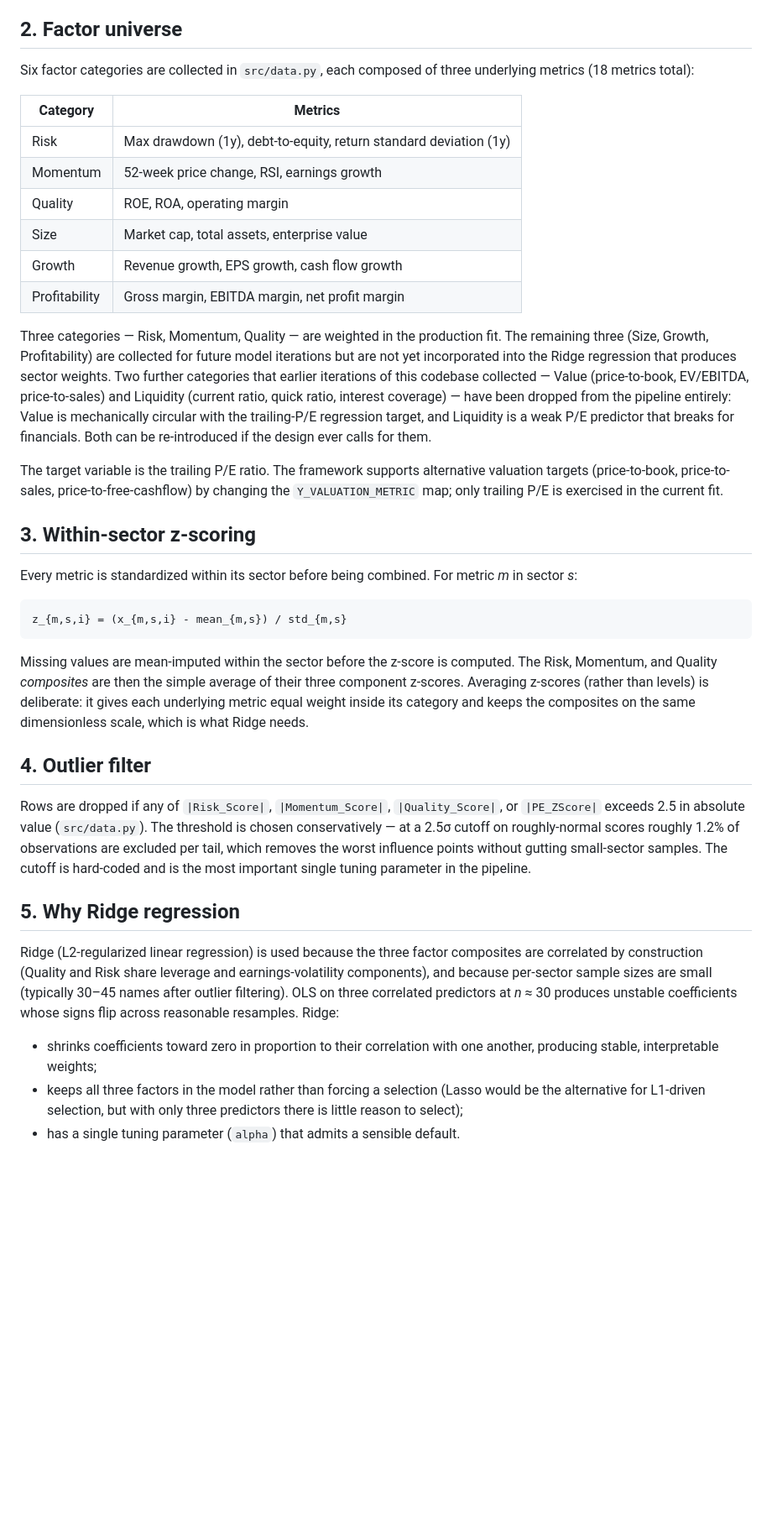
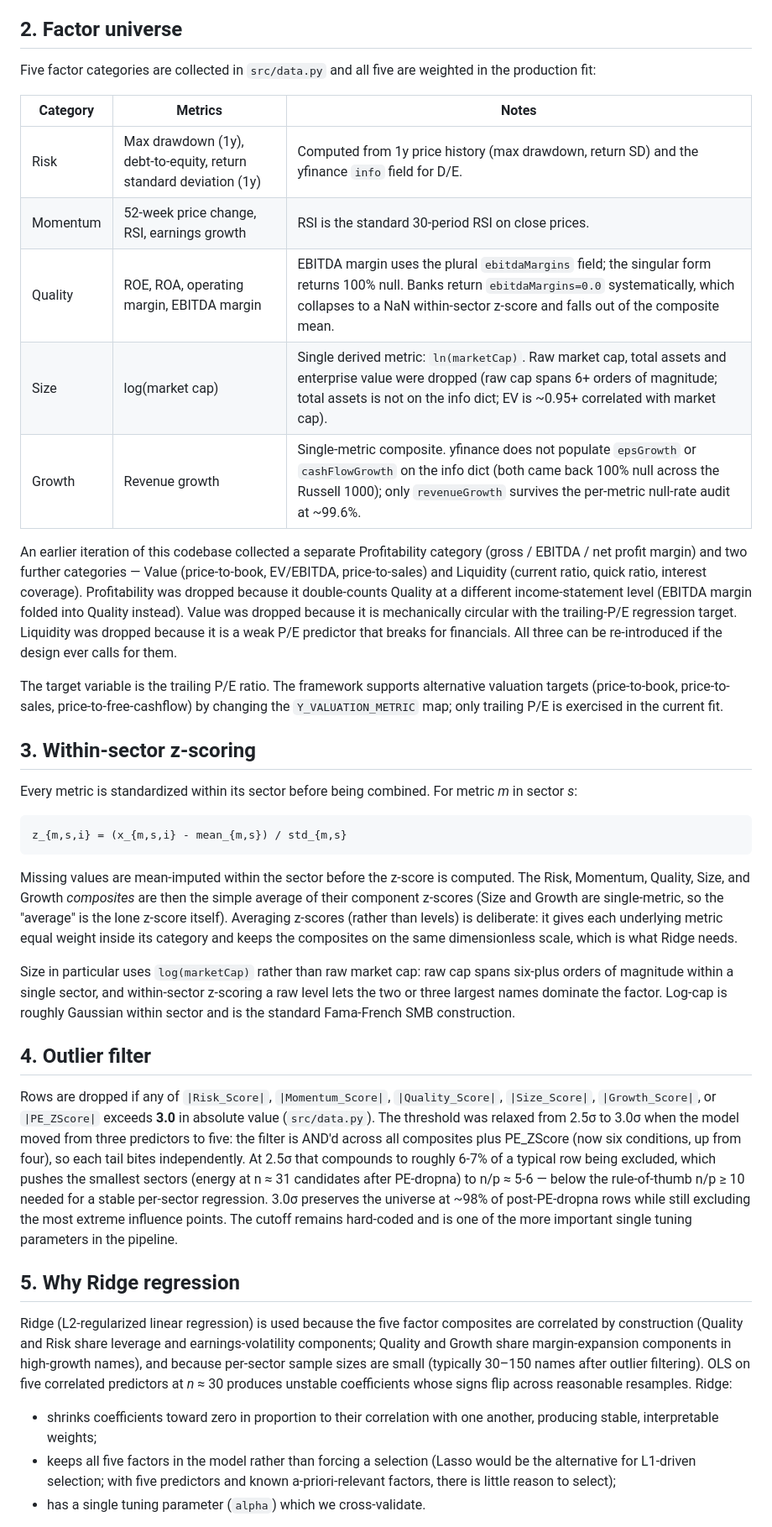
Before and after one commit to mackhaymond/sector-relative-valuation, a Markdown page: STRATEGY.md, the part around one of its changes. Shown at 84% size. Rendered like a GitHub page; blank space fills up the shorter version.

````diff
--- a/STRATEGY.md
+++ b/STRATEGY.md
@@ -14,18 +14,17 @@ Ranking AAPL against XOM on P/E ranks Apple's sector against ExxonMobil's sector
 
 ## 2. Factor universe
 
-Six factor categories are collected in `src/data.py`, each composed of three underlying metrics (18 metrics total):
+Five factor categories are collected in `src/data.py` and all five are weighted in the production fit:
 
-| Category        | Metrics                                                                |
-| --------------- | ---------------------------------------------------------------------- |
-| Risk            | Max drawdown (1y), debt-to-equity, return standard deviation (1y)      |
-| Momentum        | 52-week price change, RSI, earnings growth                             |
-| Quality         | ROE, ROA, operating margin                                             |
-| Size            | Market cap, total assets, enterprise value                             |
-| Growth          | Revenue growth, EPS growth, cash flow growth                           |
-| Profitability   | Gross margin, EBITDA margin, net profit margin                         |
+| Category   | Metrics                                                                           | Notes                                                              |
+| ---------- | --------------------------------------------------------------------------------- | ------------------------------------------------------------------ |
+| Risk       | Max drawdown (1y), debt-to-equity, return standard deviation (1y)                 | Computed from 1y price history (max drawdown, return SD) and the yfinance `info` field for D/E. |
+| Momentum   | 52-week price change, RSI, earnings growth                                        | RSI is the standard 30-period RSI on close prices.                  |
+| Quality    | ROE, ROA, operating margin, EBITDA margin                                         | EBITDA margin uses the plural `ebitdaMargins` field; the singular form returns 100% null. Banks return `ebitdaMargins=0.0` systematically, which collapses to a NaN within-sector z-score and falls out of the composite mean. |
+| Size       | log(market cap)                                                                   | Single derived metric: `ln(marketCap)`. Raw market cap, total assets and enterprise value were dropped (raw cap spans 6+ orders of magnitude; total assets is not on the info dict; EV is ~0.95+ correlated with market cap). |
+| Growth     | Revenue growth                                                                    | Single-metric composite. yfinance does not populate `epsGrowth` or `cashFlowGrowth` on the info dict (both came back 100% null across the Russell 1000); only `revenueGrowth` survives the per-metric null-rate audit at ~99.6%. |
 
-Three categories — Risk, Momentum, Quality — are weighted in the production fit. The remaining three (Size, Growth, Profitability) are collected for future model iterations but are not yet incorporated into the Ridge regression that produces sector weights. Two further categories that earlier iterations of this codebase collected — Value (price-to-book, EV/EBITDA, price-to-sales) and Liquidity (current ratio, quick ratio, interest coverage) — have been dropped from the pipeline entirely: Value is mechanically circular with the trailing-P/E regression target, and Liquidity is a weak P/E predictor that breaks for financials. Both can be re-introduced if the design ever calls for them.
+An earlier iteration of this codebase collected a separate Profitability category (gross / EBITDA / net profit margin) and two further categories — Value (price-to-book, EV/EBITDA, price-to-sales) and Liquidity (current ratio, quick ratio, interest coverage). Profitability was dropped because it double-counts Quality at a different income-statement level (EBITDA margin folded into Quality instead). Value was dropped because it is mechanically circular with the trailing-P/E regression target. Liquidity was dropped because it is a weak P/E predictor that breaks for financials. All three can be re-introduced if the design ever calls for them.
 
 The target variable is the trailing P/E ratio. The framework supports alternative valuation targets (price-to-book, price-to-sales, price-to-free-cashflow) by changing the `Y_VALUATION_METRIC` map; only trailing P/E is exercised in the current fit.
 
@@ -37,17 +36,19 @@ Every metric is standardized within its sector before being combined. For metric
 z_{m,s,i} = (x_{m,s,i} - mean_{m,s}) / std_{m,s}
 ```
 
-Missing values are mean-imputed within the sector before the z-score is computed. The Risk, Momentum, and Quality *composites* are then the simple average of their three component z-scores. Averaging z-scores (rather than levels) is deliberate: it gives each underlying metric equal weight inside its category and keeps the composites on the same dimensionless scale, which is what Ridge needs.
+Missing values are mean-imputed within the sector before the z-score is computed. The Risk, Momentum, Quality, Size, and Growth *composites* are then the simple average of their component z-scores (Size and Growth are single-metric, so the "average" is the lone z-score itself). Averaging z-scores (rather than levels) is deliberate: it gives each underlying metric equal weight inside its category and keeps the composites on the same dimensionless scale, which is what Ridge needs.
+
+Size in particular uses `log(marketCap)` rather than raw market cap: raw cap spans six-plus orders of magnitude within a single sector, and within-sector z-scoring a raw level lets the two or three largest names dominate the factor. Log-cap is roughly Gaussian within sector and is the standard Fama-French SMB construction.
 
 ## 4. Outlier filter
 
-Rows are dropped if any of `|Risk_Score|`, `|Momentum_Score|`, `|Quality_Score|`, or `|PE_ZScore|` exceeds 2.5 in absolute value (`src/data.py`). The threshold is chosen conservatively — at a 2.5σ cutoff on roughly-normal scores roughly 1.2% of observations are excluded per tail, which removes the worst influence points without gutting small-sector samples. The cutoff is hard-coded and is the most important single tuning parameter in the pipeline.
+Rows are dropped if any of `|Risk_Score|`, `|Momentum_Score|`, `|Quality_Score|`, `|Size_Score|`, `|Growth_Score|`, or `|PE_ZScore|` exceeds **3.0** in absolute value (`src/data.py`). The threshold was relaxed from 2.5σ to 3.0σ when the model moved from three predictors to five: the filter is AND'd across all composites plus PE_ZScore (now six conditions, up from four), so each tail bites independently. At 2.5σ that compounds to roughly 6-7% of a typical row being excluded, which pushes the smallest sectors (energy at n ≈ 31 candidates after PE-dropna) to n/p ≈ 5-6 — below the rule-of-thumb n/p ≥ 10 needed for a stable per-sector regression. 3.0σ preserves the universe at ~98% of post-PE-dropna rows while still excluding the most extreme influence points. The cutoff remains hard-coded and is one of the more important single tuning parameters in the pipeline.
 
 ## 5. Why Ridge regression
 
-Ridge (L2-regularized linear regression) is used because the three factor composites are correlated by construction (Quality and Risk share leverage and earnings-volatility components), and because per-sector sample sizes are small (typically 30–45 names after outlier filtering). OLS on three correlated predictors at *n* ≈ 30 produces unstable coefficients whose signs flip across reasonable resamples. Ridge:
+Ridge (L2-regularized linear regression) is used because the five factor composites are correlated by construction (Quality and Risk share leverage and earnings-volatility components; Quality and Growth share margin-expansion components in high-growth names), and because per-sector sample sizes are small (typically 30–150 names after outlier filtering). OLS on five correlated predictors at *n* ≈ 30 produces unstable coefficients whose signs flip across reasonable resamples. Ridge:
 
 - shrinks coefficients toward zero in proportion to their correlation with one another, producing stable, interpretable weights;
-- keeps all three factors in the model rather than forcing a selection (Lasso would be the alternative for L1-driven selection, but with only three predictors there is little reason to select);
-- has a single tuning parameter (`alpha`) that admits a sensible default.
+- keeps all five factors in the model rather than forcing a selection (Lasso would be the alternative for L1-driven selection; with five predictors and known a-priori-relevant factors, there is little reason to select);
+- has a single tuning parameter (`alpha`) which we cross-validate.
 
````
Also changed, not shown: other parts of STRATEGY.md (+18 -12 lines), README.md (+9 -10 lines).
